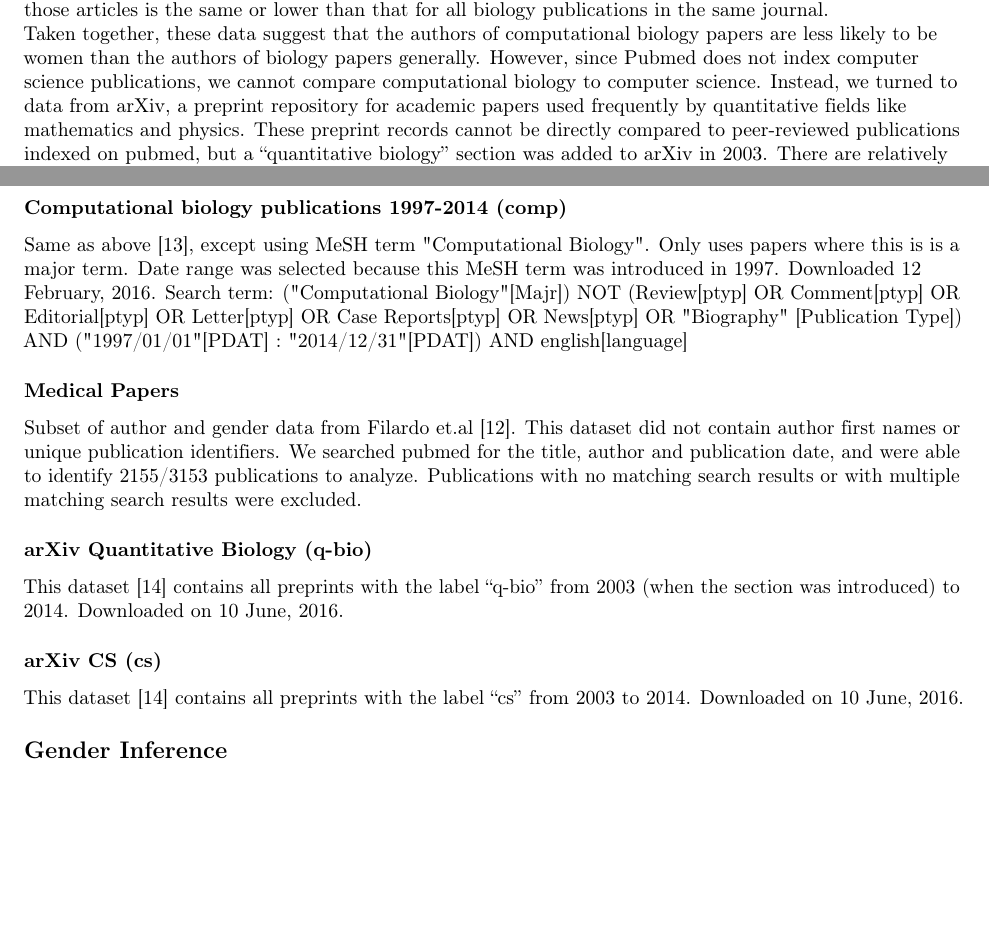
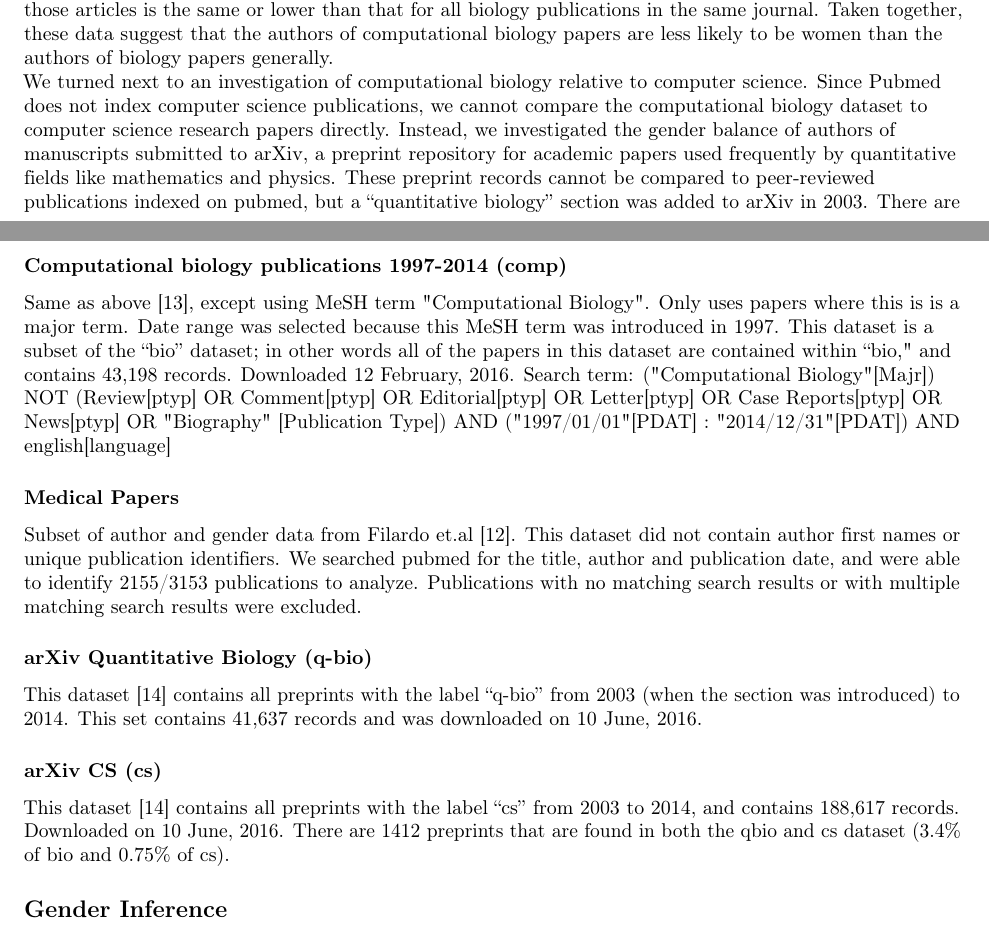
Before and after one commit to kescobo/gender-comp-bio, a LaTeX document (manuscript.tex): two parts of pages 4 and 6 of 7 before the commit and two parts of pages 4 and 6 of 8 after it, joined at a grey line, cut so that both start at the same text, the shorter picture padded with empty space. Compiled offline with pdfLaTeX.

Commit message:
begin reviewer-requested changes

```diff
--- a/manuscript.tex
+++ b/manuscript.tex
@@ -212,7 +212,7 @@ comp    & first           & 0.305 & 0.300        & 0.311          & 0.390 & 0.37
 
 Though MeSH terms enable sorting a large number of papers regardless of where they are published, the assignment of these terms is a manual process and may not be comprehensive for all publications. As another way to qualitatively examine gender differences in publishing, we examined different journals, since some journals specialize in computational papers, while others are more general. We looked at the 123  journals that had at least 1000 authors in our bio dataset, and determined $P_{female}$ for each journal separately (Figure 2A). Of these journals, 21 (14\%) have titles indicative of computational biology or bioinformatics, and these journals have substantially lower representation of female authors. The 3 journals with the lowest female representation and 6 out of the bottom 10 are all journals focused on studies using computational methods. Only 4 computational biology/bioinformatics journals are above the median of female representation.
 
-One possible explanation might be that women are less likely to publish in high-impact journals, so we considered the possibility that the differences in the gender of authors that we observe could be the result of differences in impact factor between papers published in biology versus computational biology publications. We therefore compared the $P_{female}$ of authors in each journal with that journal’s 2014 impact factor (Figure 2B). There is a marginal but significant (p = 0.0025) negative correlation between impact factor and gender for the biology dataset (r2 = 0.06, 95\% CI = [0.15, 0.0078]) , consistent with previous studies. By contrast, there is no significant correlation between impact factor and $P_{female}$ in computational biology publications. Further, for journals that have articles labeled with the computational biology MeSH term, the $P_{female}$ for those articles is the same or lower than that for all biology publications in the same journal.
+One possible explanation might be that women are less likely to publish in high-impact journals, so we considered the possibility that the differences in the gender of authors that we observe could be the result of differences in impact factor between papers published in biology versus computational biology publications. We therefore compared the $P_{female}$ of authors in each journal with that journal’s 2014 impact factor (Figure 2B). There is a marginal but significant (p = 0.0025) negative correlation between impact factor and gender for the biology dataset (r2 = 0.06, 95\% CI = [0.15, 0.0078]), consistent with previous studies. By contrast, there is no significant correlation between impact factor and $P_{female}$ in computational biology publications. Further, for journals that have articles labeled with the computational biology MeSH term, the $P_{female}$ for those articles is the same or lower than that for all biology publications in the same journal. Taken together, these data suggest that the authors of computational biology papers are less likely to be women than the authors of biology papers generally.
 
-Taken together, these data suggest that the authors of computational biology papers are less likely to be women than the authors of biology papers generally. However, since Pubmed does not index computer science publications, we cannot compare computational biology to computer science. Instead, we turned to data from arXiv, a preprint repository for academic papers used frequently by quantitative fields like mathematics and physics. These preprint records cannot be directly compared to peer-reviewed publications indexed on pubmed, but a “quantitative biology” section was added to arXiv in 2003. There are relatively few papers preprints prior to 2007, so we compared preprints in “quantitative biology” to those in “computer science” from 2007-2016.
+We turned next to an investigation of computational biology relative to computer science. Since Pubmed does not index computer science publications, we cannot compare the computational biology dataset to computer science research papers directly. Instead, we investigated the gender balance of authors of manuscripts submitted to arXiv, a preprint repository for academic papers used frequently by quantitative fields like mathematics and physics. These preprint records cannot be compared to peer-reviewed publications indexed on pubmed, but a “quantitative biology” section was added to arXiv in 2003. There are relatively few papers preprints prior to 2007, so we compared preprints in “quantitative biology” to those in “computer science” from 2007-2016.
 
@@ -256,15 +256,15 @@ This dataset [13] contains all English language publications under the MeSH term
 
 \subsubsection*{Computational biology publications 1997-2014 (comp)}
-Same as above [13], except using MeSH term "Computational Biology". Only uses papers where this is is a major term. Date range was selected because this MeSH term was introduced in 1997. Downloaded 12 February, 2016. Search term: ("Computational Biology"[Majr]) NOT (Review[ptyp] OR Comment[ptyp] OR Editorial[ptyp] OR Letter[ptyp] OR Case Reports[ptyp] OR News[ptyp] OR "Biography" [Publication Type]) AND ("1997/01/01"[PDAT] : "2014/12/31"[PDAT]) AND english[language]
+Same as above [13], except using MeSH term "Computational Biology". Only uses papers where this is is a major term. Date range was selected because this MeSH term was introduced in 1997. This dataset is a subset of the “bio” dataset; in other words all of the papers in this dataset are contained within “bio," and contains 43,198 records. Downloaded 12 February, 2016. Search term: ("Computational Biology"[Majr]) NOT (Review[ptyp] OR Comment[ptyp] OR Editorial[ptyp] OR Letter[ptyp] OR Case Reports[ptyp] OR News[ptyp] OR "Biography" [Publication Type]) AND ("1997/01/01"[PDAT] : "2014/12/31"[PDAT]) AND english[language]
 
 \subsubsection*{Medical Papers}
 Subset of author and gender data from Filardo et.al [12]. This dataset did not contain author first names or unique publication identifiers. We searched pubmed for the title, author and publication date, and were able to identify 2155/3153 publications to analyze. Publications with no matching search results or with multiple matching search results were excluded.
 
 \subsubsection*{arXiv Quantitative Biology (q-bio)}
-This dataset [14] contains all preprints with the label “q-bio” from 2003 (when the section was introduced) to 2014. Downloaded on 10 June, 2016.
+This dataset [14] contains all preprints with the label “q-bio” from 2003 (when the section was introduced) to 2014. This set contains 41,637 records and was downloaded on 10 June, 2016.
 
 \subsubsection*{arXiv CS (cs)}
-This dataset [14] contains all preprints with the label “cs” from 2003 to 2014. Downloaded on 10 June, 2016.
+This dataset [14] contains all preprints with the label “cs” from 2003 to 2014, and contains 188,617 records. Downloaded on 10 June, 2016. There are 1412 preprints that are found in both the qbio and cs dataset (3.4\% of bio and 0.75\% of cs).
 
 \subsection*{Gender Inference}
 Genders were determined using Gender-API (http://gender-api.com), which compares first names to a database compiled from government sources as well as from crawling social media profiles and returns a gender probability and a measure of confidence based on the number of times the name appears in the database. The API was queried with the 74,760 unique first names in the dataset (24 May, 2016).
```
Also changed, not shown: figures/Figure 1A.svg (added), figures/Figure1B.svg (added), figures/Figure1C.svg (added), manuscript.tex (8 more changed lines).
